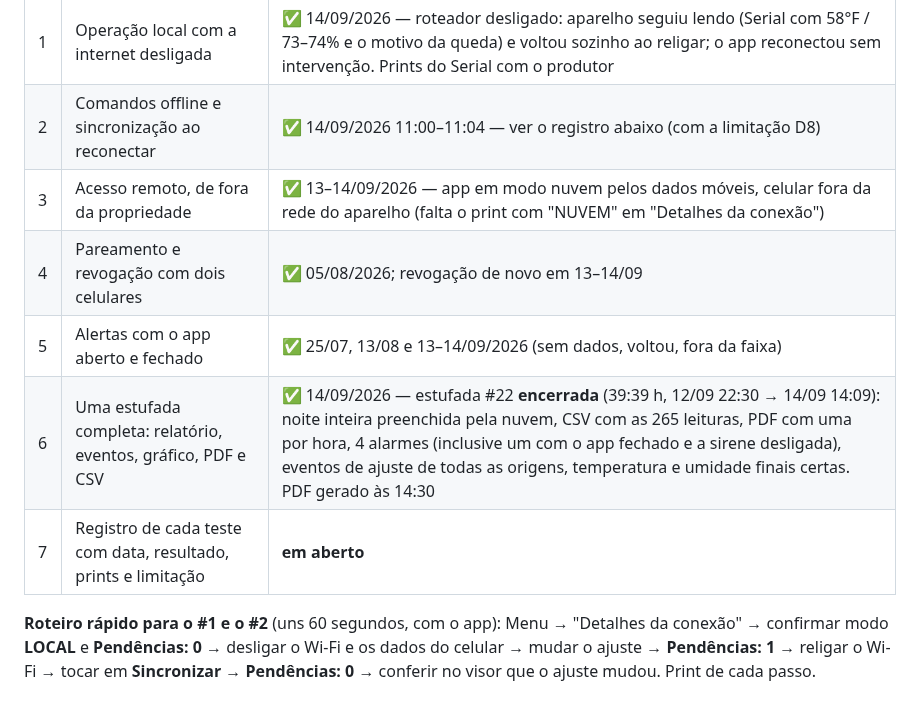
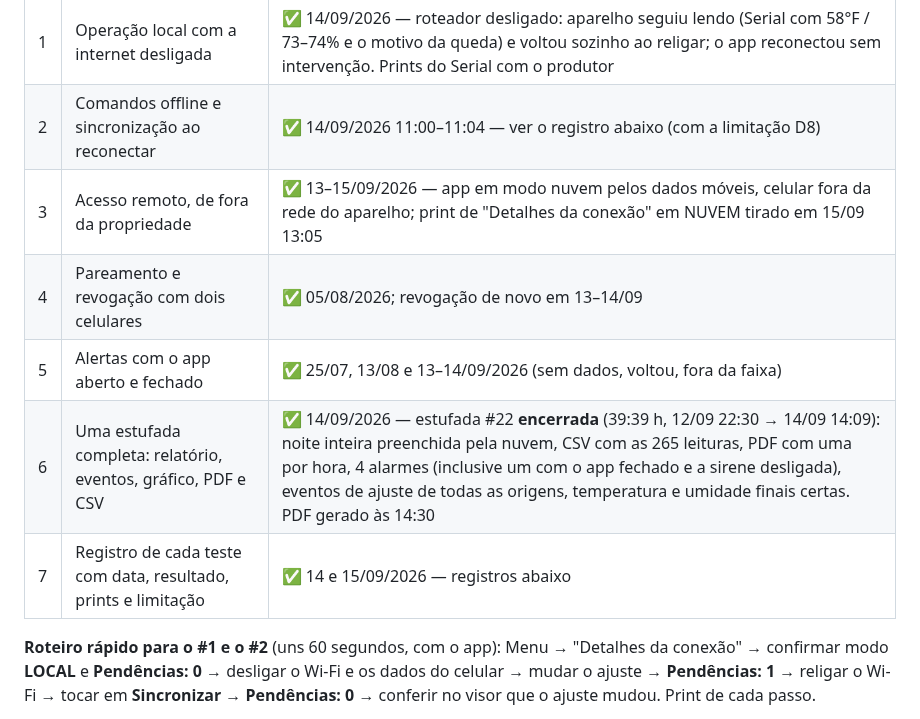
Before and after one commit to Alox01/sentinela-smart, a Markdown page: docs/RETOMADA_TCC.md, the part around one of its changes. Rendered like a GitHub page.

```diff
--- a/docs/RETOMADA_TCC.md
+++ b/docs/RETOMADA_TCC.md
@@ -260,11 +260,11 @@ resultado inventado.
 |---|---|---|
 | 1 | Operação local com a internet desligada | ✅ 14/09/2026 — roteador desligado: aparelho seguiu lendo (Serial com 58°F / 73–74% e o motivo da queda) e voltou sozinho ao religar; o app reconectou sem intervenção. Prints do Serial com o produtor |
 | 2 | Comandos offline e sincronização ao reconectar | ✅ 14/09/2026 11:00–11:04 — ver o registro abaixo (com a limitação D8) |
-| 3 | Acesso remoto, de fora da propriedade | ✅ 13–14/09/2026 — app em modo nuvem pelos dados móveis, celular fora da rede do aparelho (falta o print com "NUVEM" em "Detalhes da conexão") |
+| 3 | Acesso remoto, de fora da propriedade | ✅ 13–15/09/2026 — app em modo nuvem pelos dados móveis, celular fora da rede do aparelho; print de "Detalhes da conexão" em NUVEM tirado em 15/09 13:05 |
 | 4 | Pareamento e revogação com dois celulares | ✅ 05/08/2026; revogação de novo em 13–14/09 |
 | 5 | Alertas com o app aberto e fechado | ✅ 25/07, 13/08 e 13–14/09/2026 (sem dados, voltou, fora da faixa) |
 | 6 | Uma estufada completa: relatório, eventos, gráfico, PDF e CSV | ✅ 14/09/2026 — estufada #22 **encerrada** (39:39 h, 12/09 22:30 → 14/09 14:09): noite inteira preenchida pela nuvem, CSV com as 265 leituras, PDF com uma por hora, 4 alarmes (inclusive um com o app fechado e a sirene desligada), eventos de ajuste de todas as origens, temperatura e umidade finais certas. PDF gerado às 14:30 |
-| 7 | Registro de cada teste com data, resultado, prints e limitação | **em aberto** |
+| 7 | Registro de cada teste com data, resultado, prints e limitação | ✅ 14 e 15/09/2026 — registros abaixo |
 
 **Roteiro rápido para o #1 e o #2** (uns 60 segundos, com o app):
 Menu → "Detalhes da conexão" → confirmar modo **LOCAL** e **Pendências: 0** →
```
Also changed, not shown: other parts of docs/RETOMADA_TCC.md (+20 -0 lines), docs/AUDITORIA.md (+18 -0 lines).
